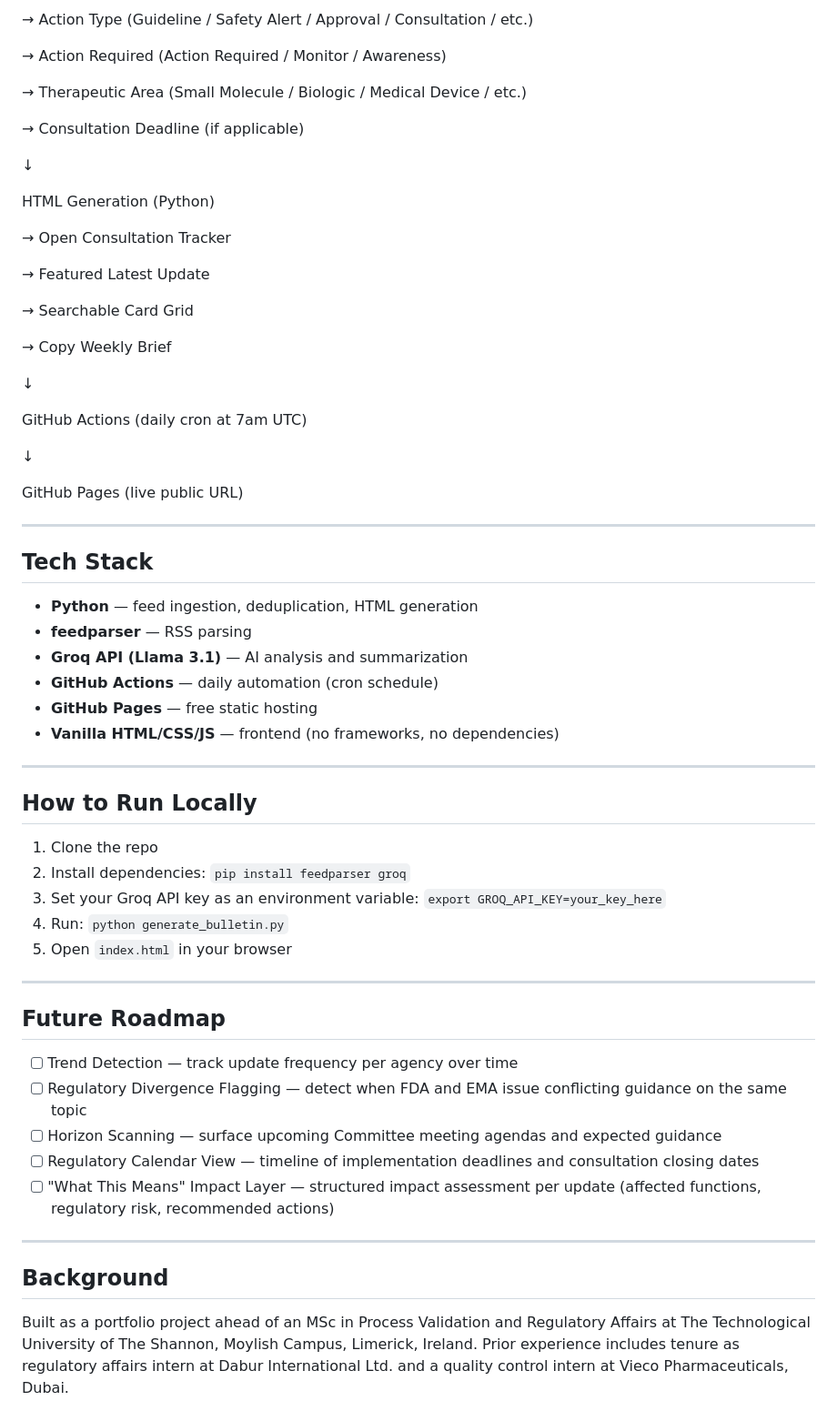
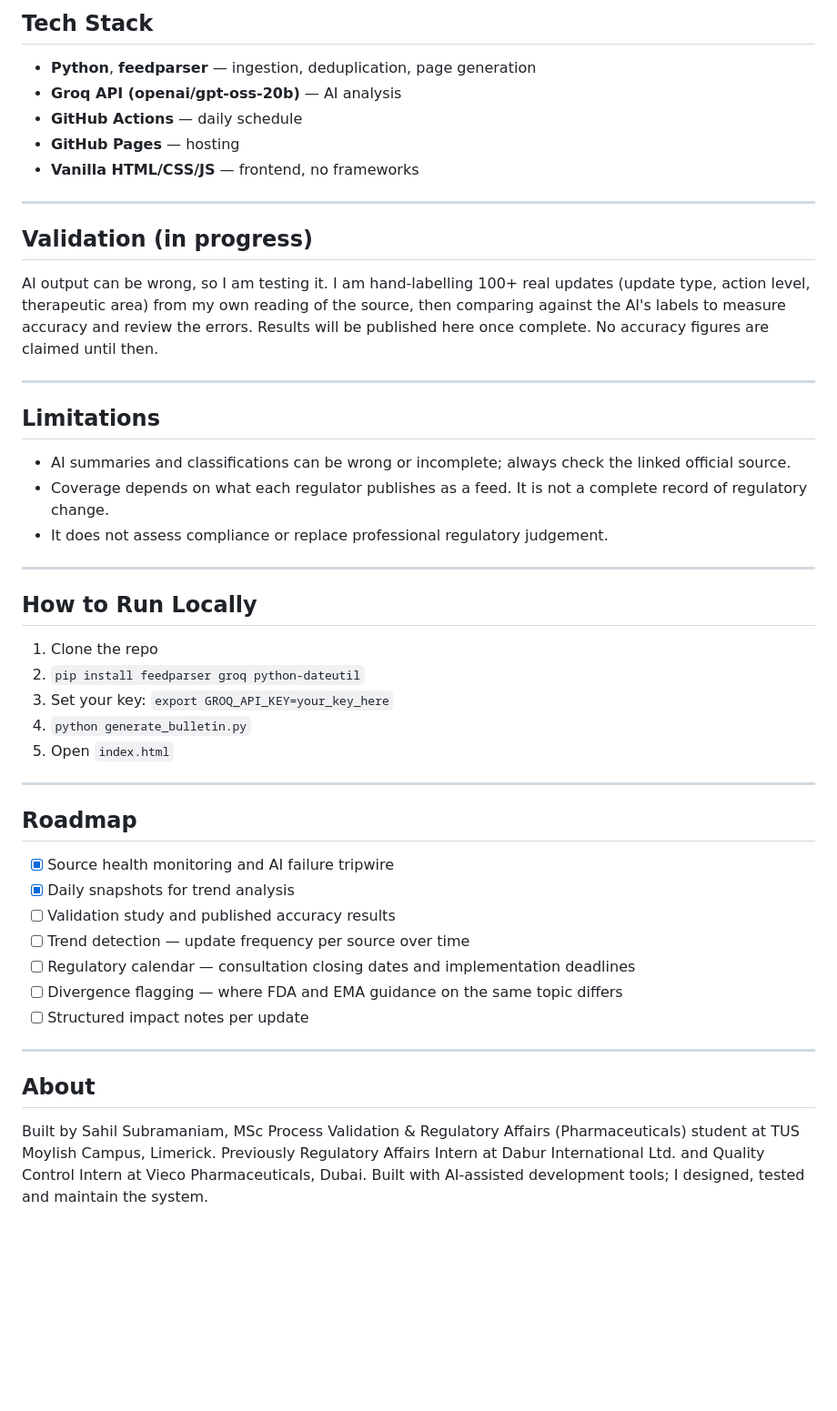
Before and after one commit to sahils0305/EMA-FDA---Regulatory-Bulletin, a Markdown page: README.md, the part around one of its changes. Shown at 91% size. GitHub-like rendering; blank space fills up the shorter version.

```diff
--- a/README.md
+++ b/README.md
@@ -61,61 +67,44 @@ AI Analysis Layer (Groq API / Llama 3.1)
-→ Action Type (Guideline / Safety Alert / Approval / Consultation / etc.)
-
-→ Action Required (Action Required / Monitor / Awareness)
-
-→ Therapeutic Area (Small Molecule / Biologic / Medical Device / etc.)
-
-→ Consultation Deadline (if applicable)
-
-↓
-
-HTML Generation (Python)
-
-→ Open Consultation Tracker
-
-→ Featured Latest Update
-
-→ Searchable Card Grid
-
-→ Copy Weekly Brief
-
-↓
-
-GitHub Actions (daily cron at 7am UTC)
-
-↓
-
-GitHub Pages (live public URL)
+## Tech Stack
+- **Python**, **feedparser** — ingestion, deduplication, page generation
+- **Groq API (openai/gpt-oss-20b)** — AI analysis
+- **GitHub Actions** — daily schedule
+- **GitHub Pages** — hosting
+- **Vanilla HTML/CSS/JS** — frontend, no frameworks
 
 ---
 
-## Tech Stack
-- **Python** — feed ingestion, deduplication, HTML generation
-- **feedparser** — RSS parsing
-- **Groq API (Llama 3.1)** — AI analysis and summarization
-- **GitHub Actions** — daily automation (cron schedule)
-- **GitHub Pages** — free static hosting
-- **Vanilla HTML/CSS/JS** — frontend (no frameworks, no dependencies)
+## Validation (in progress)
+AI output can be wrong, so I am testing it. I am hand-labelling 100+ real updates (update type, action level, therapeutic area) from my own reading of the source, then comparing against the AI's labels to measure accuracy and review the errors. Results will be published here once complete. No accuracy figures are claimed until then.
+
+---
+
+## Limitations
+- AI summaries and classifications can be wrong or incomplete; always check the linked official source.
+- Coverage depends on what each regulator publishes as a feed. It is not a complete record of regulatory change.
+- It does not assess compliance or replace professional regulatory judgement.
 
 ---
 
 ## How to Run Locally
 1. Clone the repo
-2. Install dependencies: `pip install feedparser groq`
-3. Set your Groq API key as an environment variable: `export GROQ_API_KEY=your_key_here`
-4. Run: `python generate_bulletin.py`
-5. Open `index.html` in your browser
+2. `pip install feedparser groq python-dateutil`
+3. Set your key: `export GROQ_API_KEY=your_key_here`
+4. `python generate_bulletin.py`
+5. Open `index.html`
 
 ---
 
-## Future Roadmap
-- [ ] Trend Detection — track update frequency per agency over time
-- [ ] Regulatory Divergence Flagging — detect when FDA and EMA issue conflicting guidance on the same topic
-- [ ] Horizon Scanning — surface upcoming Committee meeting agendas and expected guidance
-- [ ] Regulatory Calendar View — timeline of implementation deadlines and consultation closing dates
-- [ ] "What This Means" Impact Layer — structured impact assessment per update (affected functions, regulatory risk, recommended actions)
+## Roadmap
+- [x] Source health monitoring and AI failure tripwire
+- [x] Daily snapshots for trend analysis
+- [ ] Validation study and published accuracy results
+- [ ] Trend detection — update frequency per source over time
+- [ ] Regulatory calendar — consultation closing dates and implementation deadlines
+- [ ] Divergence flagging — where FDA and EMA guidance on the same topic differs
+- [ ] Structured impact notes per update
 
 ---
 
-## Background
-Built as a portfolio project ahead of an MSc in Process Validation and Regulatory Affairs at The Technological University of The Shannon, Moylish Campus, Limerick, Ireland. Prior experience includes tenure as regulatory affairs intern at Dabur International Ltd. and a quality control intern at Vieco Pharmaceuticals, Dubai.
+## About
+Built by Sahil Subramaniam, MSc Process Validation & Regulatory Affairs (Pharmaceuticals) student at TUS Moylish Campus, Limerick. Previously Regulatory Affairs Intern at Dabur International Ltd. and Quality Control Intern at Vieco Pharmaceuticals, Dubai. Built with AI-assisted development tools; I designed, tested and maintain the system.
 
```
Also changed, not shown: other parts of README.md (+46 -40 lines).
